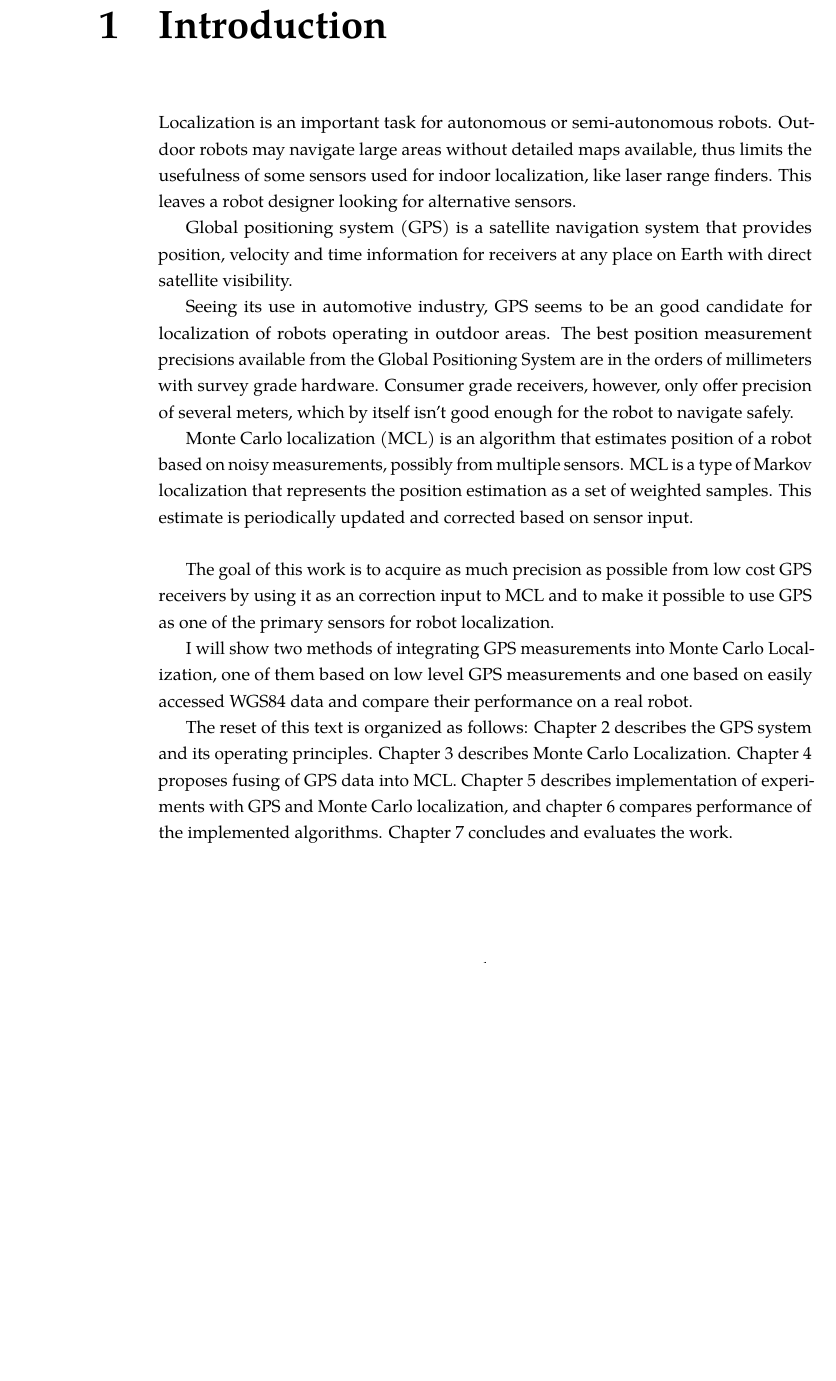
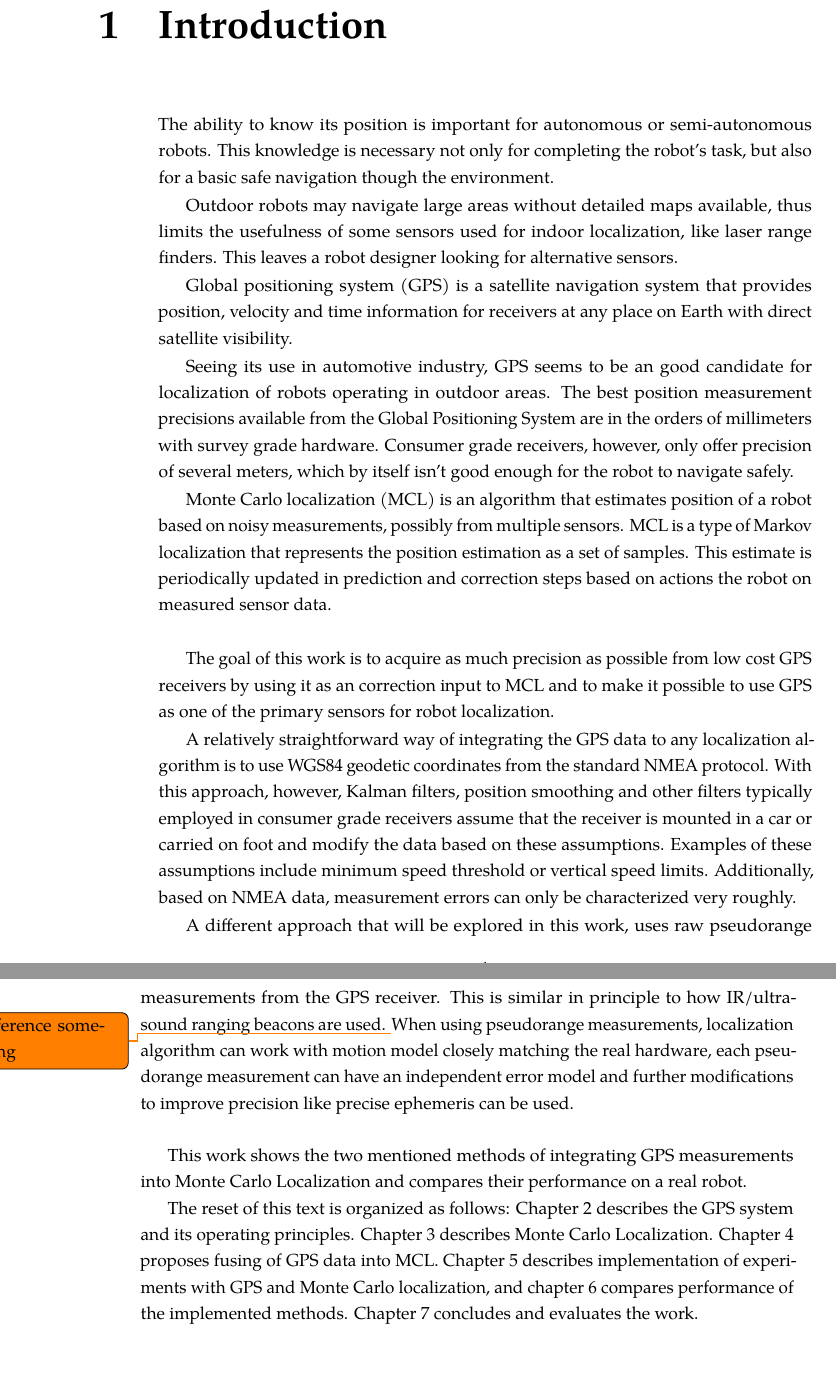
Before and after one commit to bluecube/thesis, a LaTeX thesis (text/thesis.tex, which reads text/tex/introduction.tex): part of page 9 of 36 before the commit and two parts of pages 9 and 10 of 36 after it, the two joined at a grey line, cut so that both start at the same text, the shorter picture padded with empty space. Compiled offline with pdfLaTeX.

Commit message:
text: Extended introduction a little.

```diff
--- a/text/tex/introduction.tex
+++ b/text/tex/introduction.tex
@@ -1,10 +1,14 @@
 \chapter{Introduction}
 
-Localization is an important task for autonomous or semi-autonomous robots.
+% Autonomous outdoor robots are fun, although kinda hard.
+
+The ability to know its position is important for autonomous or semi-autonomous robots.
+This knowledge is necessary not only for completing the robot's task, but also for a basic
+safe navigation though the environment.
+
 Outdoor robots may navigate large areas without detailed maps available, thus limits
 the usefulness of some sensors used for indoor localization, like laser range finders.
 This leaves a robot designer looking for alternative sensors.
-
 
 Global positioning system (GPS) is a satellite navigation system that
 provides position, velocity and time information for receivers at any place on Earth with direct
@@ -21,8 +25,9 @@ by itself isn't good enough for the robot to navigate safely.
 Monte Carlo localization (MCL) is an algorithm that estimates position of a robot
 based on noisy measurements, possibly from multiple sensors.
 MCL is a type of Markov localization that represents the position estimation as
-a set of weighted samples.
-This estimate is periodically updated and corrected based on sensor input.
+a set of samples.
+This estimate is periodically updated in prediction and correction steps based on
+actions the robot on measured sensor data.
 
 
 \vspace{1.5em}
@@ -32,11 +37,29 @@ The goal of this work is to acquire as much precision as possible from low cost
 GPS receivers by using it as an correction input to MCL and to make it possible to use
 GPS as one of the primary sensors for robot localization.
 
-I will show two methods of integrating GPS measurements into Monte Carlo Localization,
-one of them based on low level GPS measurements and one based on easily accessed WGS84 data
-and compare their performance on a real robot.
+A relatively straightforward way of integrating the GPS data to any localization algorithm is
+to use WGS84 geodetic coordinates from the standard NMEA protocol.
+With this approach, however, Kalman filters, position smoothing and other filters typically
+employed in  consumer grade receivers assume that the receiver is mounted in a car or carried on foot
+and modify the data based on these assumptions.
+Examples of these assumptions include minimum speed threshold or vertical speed limits.
+Additionally, based on NMEA data, measurement errors can only be characterized very roughly.
+
+A different approach that will be explored in this work, uses raw
+pseudorange measurements from the GPS receiver.
+This is similar in principle to how IR/ultrasound ranging beacons are used.
+\todo{Reference something}
+When using pseudorange measurements, localization algorithm can work with motion model closely
+matching the real hardware, each pseudorange measurement can have an
+independent error model and further modifications to improve precision like precise
+ephemeris can be used.
 
 
+\vspace{1.5em}
+
+
+This work shows the two mentioned  methods of integrating GPS measurements
+into Monte Carlo Localization and compares their performance on a real robot.
 
 The reset of this text is organized as follows:
 Chapter \ref{chap:gps} describes the GPS system and its operating principles.
@@ -44,5 +67,5 @@ Chapter \ref{chap:mcl} describes Monte Carlo Localization.
 Chapter \ref{chap:gps_and_mcl} proposes fusing of GPS data into MCL.
 Chapter \ref{chap:implementation} describes implementation of experiments with GPS and
 Monte Carlo localization,
-and chapter \ref{chap:performance} compares performance of the implemented algorithms.
+and chapter \ref{chap:performance} compares performance of the implemented methods.
 Chapter \ref{chap:conclusion} concludes and evaluates the work.
```
